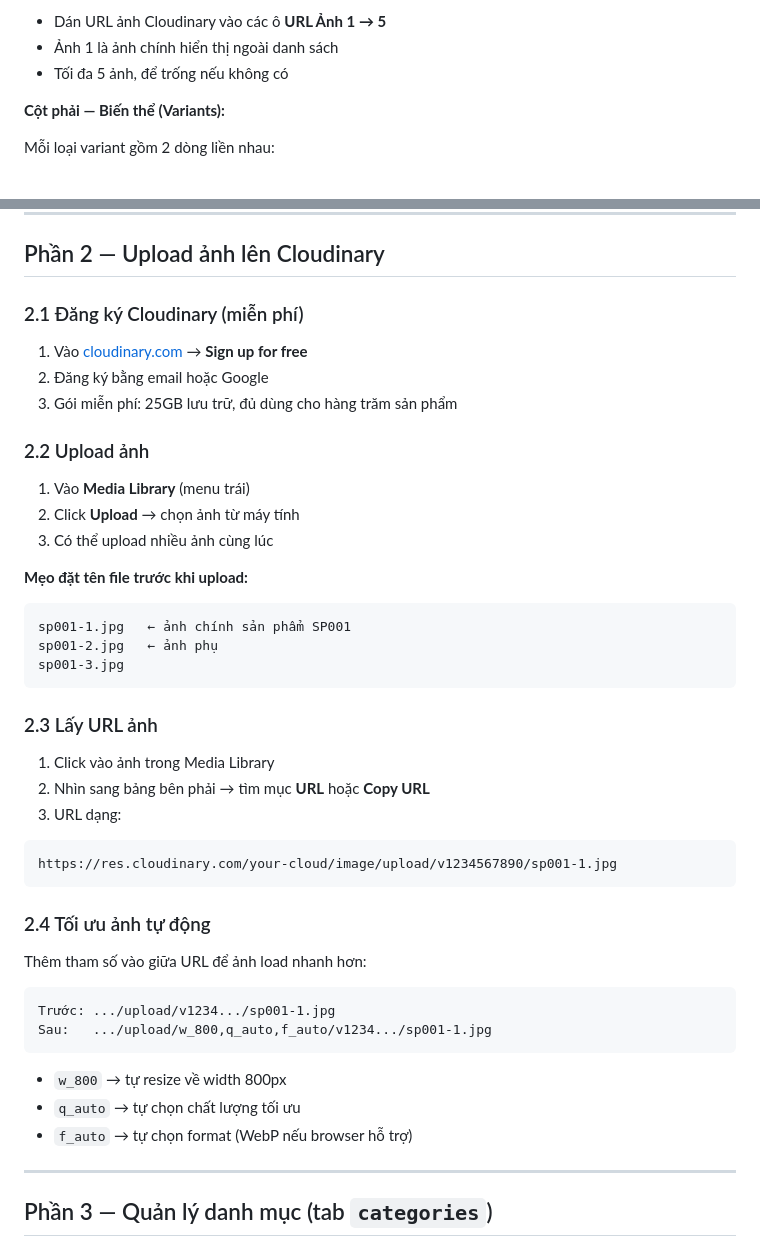
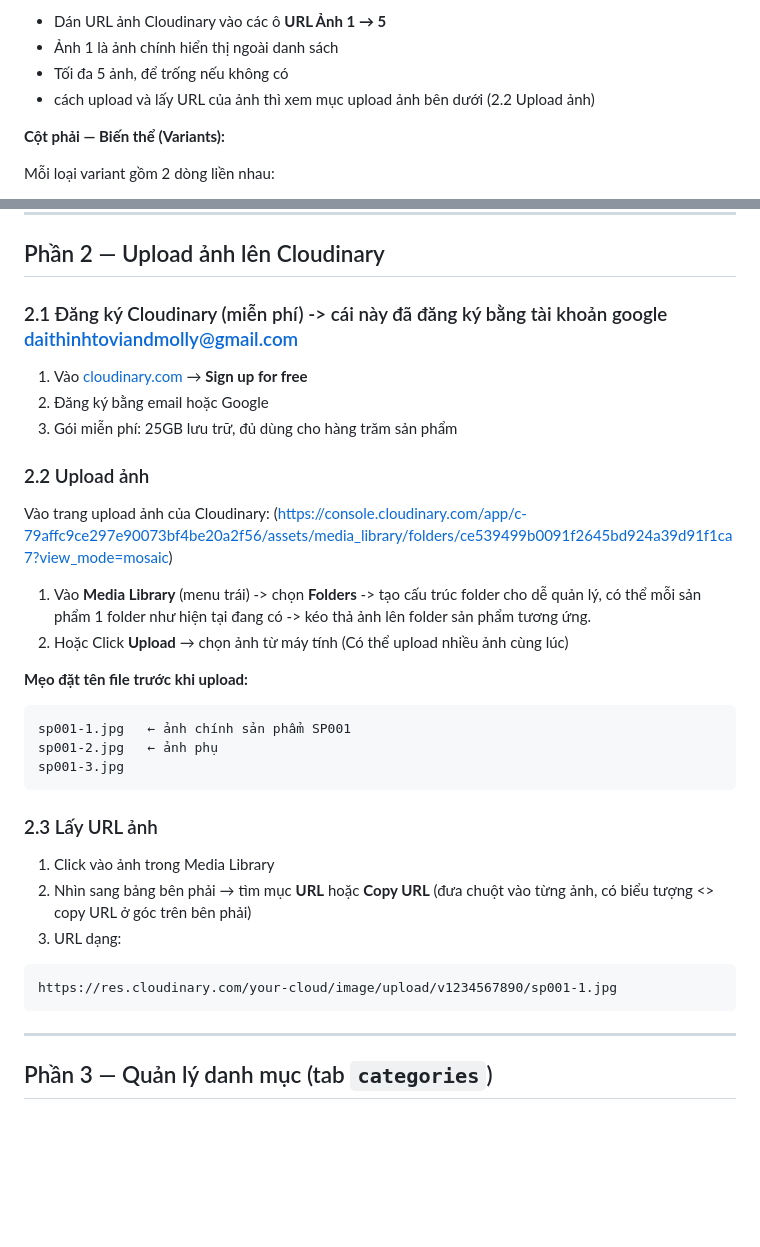
Before and after one commit to daithinhtoviandmolly-byte/toviandmolly, a Markdown page: HUONG-DAN-DATA.md, 2 parts joined by grey strips. GitHub-like rendering; blank space fills up the shorter version.

Commit message:
mô tả thêm phần upload ảnh

````diff
--- a/HUONG-DAN-DATA.md
+++ b/HUONG-DAN-DATA.md
@@ -54,6 +54,7 @@ Tovi Molly Catalog
 - Dán URL ảnh Cloudinary vào các ô **URL Ảnh 1 → 5**
 - Ảnh 1 là ảnh chính hiển thị ngoài danh sách
 - Tối đa 5 ảnh, để trống nếu không có
+- cách upload và lấy URL của ảnh thì xem mục upload ảnh bên dưới (2.2 Upload ảnh)
 
 **Cột phải — Biến thể (Variants):**
 
@@ -123,7 +124,7 @@ Ví dụ:
 
 ## Phần 2 — Upload ảnh lên Cloudinary
 
-### 2.1 Đăng ký Cloudinary (miễn phí)
+### 2.1 Đăng ký Cloudinary (miễn phí) -> cái này đã đăng ký bằng tài khoản google daithinhtoviandmolly@gmail.com
 
 1. Vào [cloudinary.com](https://cloudinary.com) → **Sign up for free**
 2. Đăng ký bằng email hoặc Google
@@ -131,9 +132,11 @@ Ví dụ:
 
 ### 2.2 Upload ảnh
 
-1. Vào **Media Library** (menu trái)
-2. Click **Upload** → chọn ảnh từ máy tính
-3. Có thể upload nhiều ảnh cùng lúc
+Vào trang upload ảnh của Cloudinary:
+(https://console.cloudinary.com/app/c-79affc9ce297e90073bf4be20a2f56/assets/media_library/folders/ce539499b0091f2645bd924a39d91f1ca7?view_mode=mosaic)
+1. Vào **Media Library** (menu trái) -> chọn **Folders** -> tạo cấu trúc folder cho dễ quản lý, có thể mỗi sản phẩm 1 folder như hiện tại đang có -> kéo thả ảnh lên folder sản phẩm tương ứng.
+2. Hoặc Click **Upload** → chọn ảnh từ máy tính
+(Có thể upload nhiều ảnh cùng lúc)
 
 **Mẹo đặt tên file trước khi upload:**
 ```
@@ -145,24 +148,12 @@ sp001-3.jpg
 ### 2.3 Lấy URL ảnh
 
 1. Click vào ảnh trong Media Library
-2. Nhìn sang bảng bên phải → tìm mục **URL** hoặc **Copy URL**
+2. Nhìn sang bảng bên phải → tìm mục **URL** hoặc **Copy URL** (đưa chuột vào từng ảnh, có biểu tượng <> copy URL ở góc trên bên phải)
 3. URL dạng:
 ```
 https://res.cloudinary.com/your-cloud/image/upload/v1234567890/sp001-1.jpg
 ```
 
-### 2.4 Tối ưu ảnh tự động
-
-Thêm tham số vào giữa URL để ảnh load nhanh hơn:
-
-```
-Trước: .../upload/v1234.../sp001-1.jpg
-Sau:   .../upload/w_800,q_auto,f_auto/v1234.../sp001-1.jpg
-```
-
-- `w_800` → tự resize về width 800px
-- `q_auto` → tự chọn chất lượng tối ưu
-- `f_auto` → tự chọn format (WebP nếu browser hỗ trợ)
 
 ---
 
````
